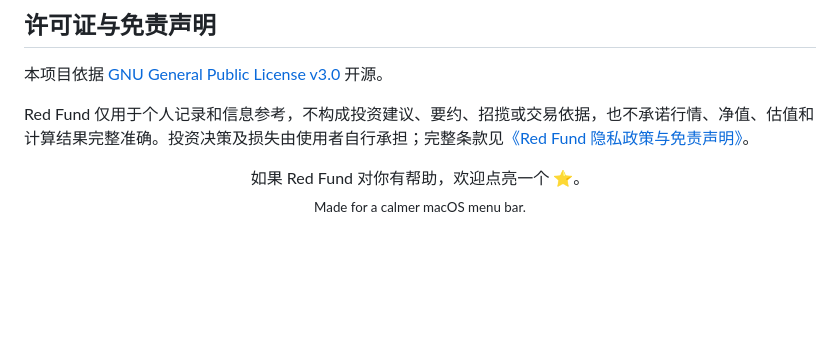
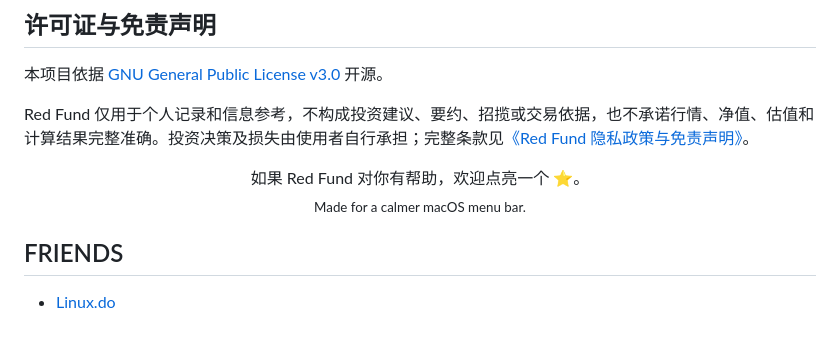
Before and after one commit to Yoosen/RedFund, a Markdown page: README.md, the part around the change. Drawn GitHub-style; blank space fills up the shorter version.

Commit message:
docs:update friend link

```diff
--- a/README.md
+++ b/README.md
@@ -191,3 +191,7 @@ Red Fund 仅用于个人记录和信息参考，不构成投资建议、要约
   如果 Red Fund 对你有帮助，欢迎点亮一个 ⭐️。<br>
   <sub>Made for a calmer macOS menu bar.</sub>
 </p>
+
+
+## FRIENDS
+- [Linux.do](https://linux.do/)
```
